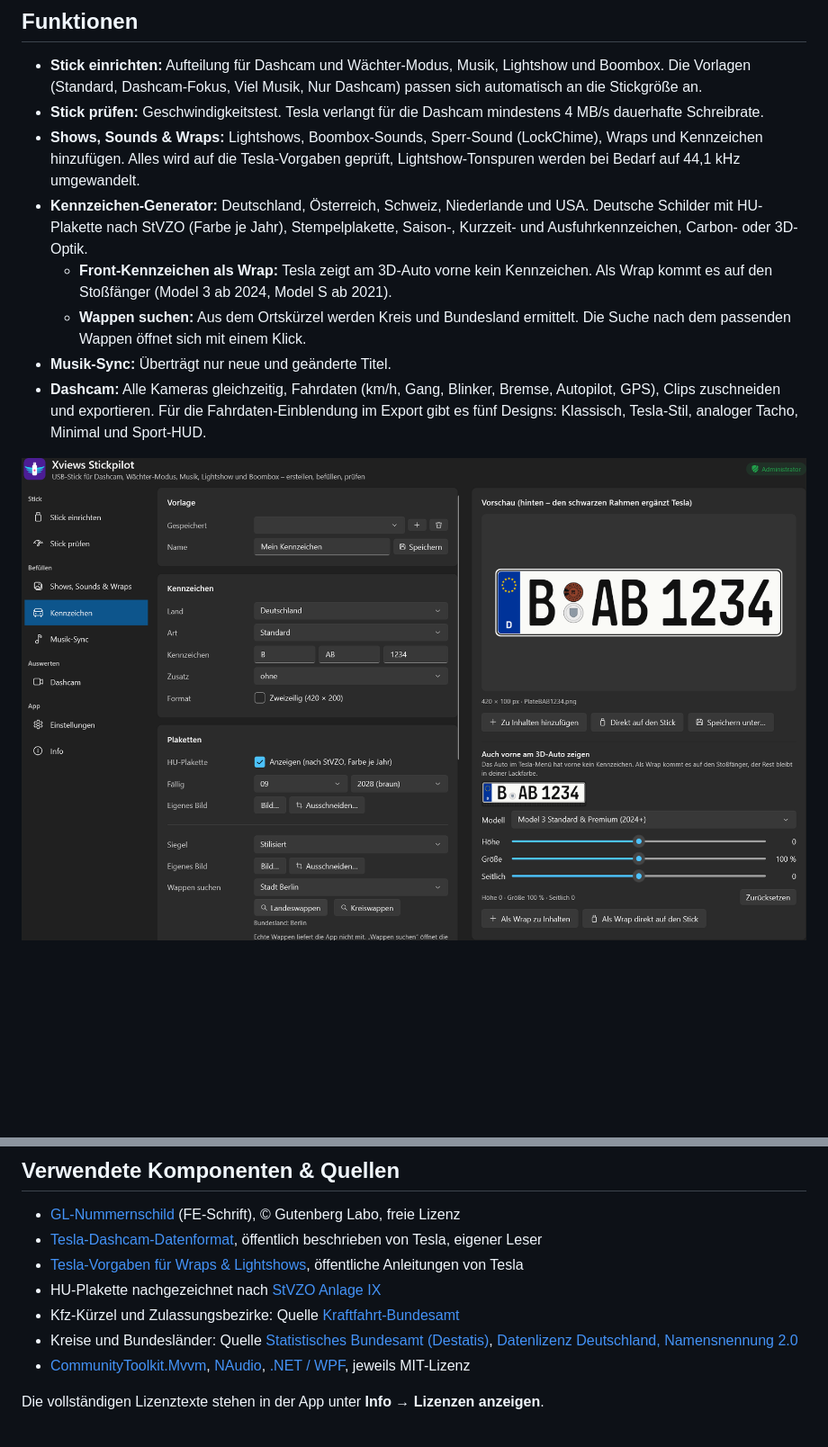
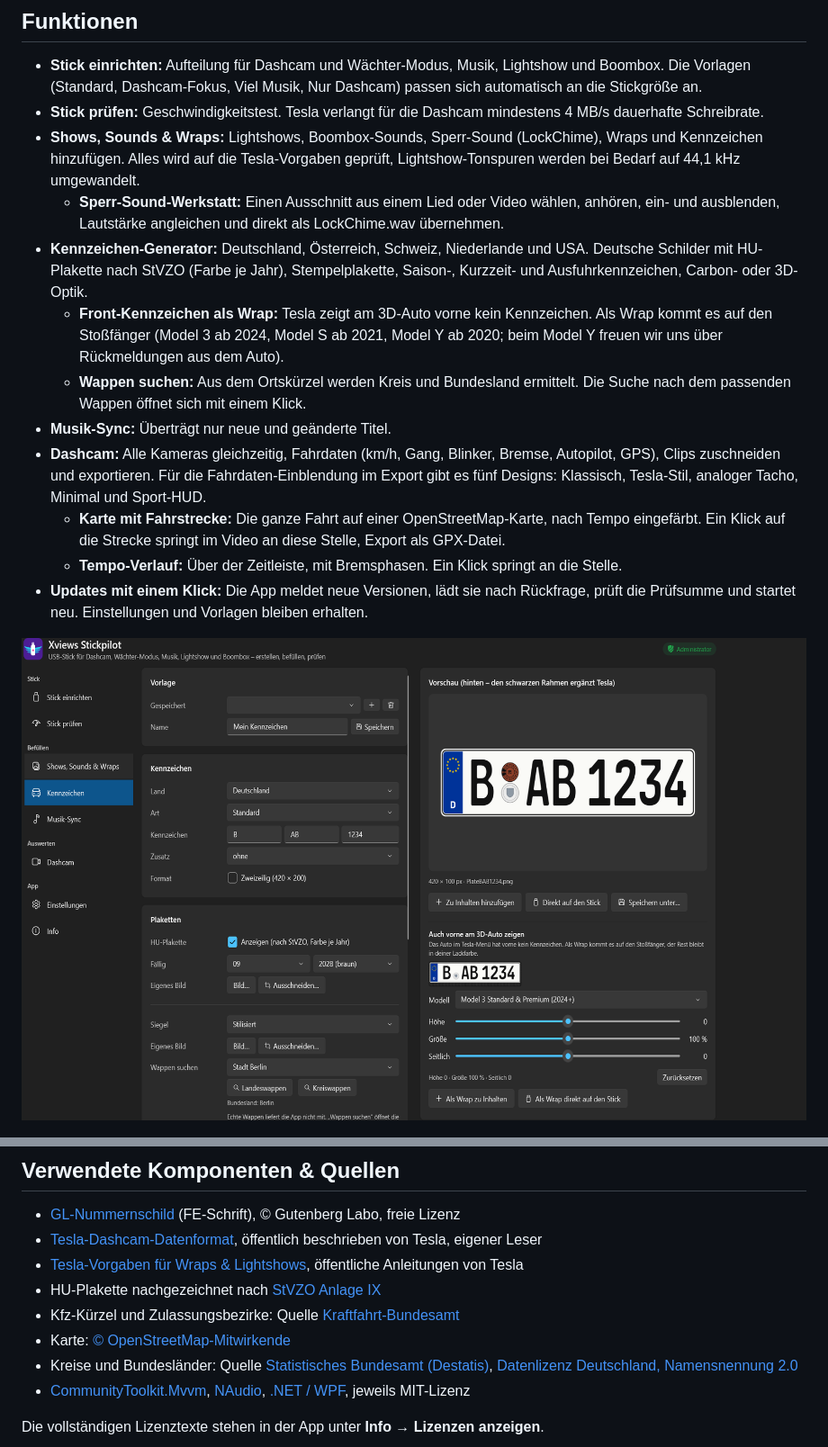
Before and after one commit to xviews/xviews-stickpilot, a Markdown page: README.md, 2 parts joined by grey strips. Shown: that part at 90% size. GitHub-like rendering; pictures changed too: bilder/3-kennzeichen.png; blank space fills up the shorter version.

```diff
--- a/README.md
+++ b/README.md
@@ -11,11 +11,15 @@
 - **Stick einrichten:** Aufteilung für Dashcam und Wächter-Modus, Musik, Lightshow und Boombox. Die Vorlagen (Standard, Dashcam-Fokus, Viel Musik, Nur Dashcam) passen sich automatisch an die Stickgröße an.
 - **Stick prüfen:** Geschwindigkeitstest. Tesla verlangt für die Dashcam mindestens 4 MB/s dauerhafte Schreibrate.
 - **Shows, Sounds & Wraps:** Lightshows, Boombox-Sounds, Sperr-Sound (LockChime), Wraps und Kennzeichen hinzufügen. Alles wird auf die Tesla-Vorgaben geprüft, Lightshow-Tonspuren werden bei Bedarf auf 44,1 kHz umgewandelt.
+  - **Sperr-Sound-Werkstatt:** Einen Ausschnitt aus einem Lied oder Video wählen, anhören, ein- und ausblenden, Lautstärke angleichen und direkt als LockChime.wav übernehmen.
 - **Kennzeichen-Generator:** Deutschland, Österreich, Schweiz, Niederlande und USA. Deutsche Schilder mit HU-Plakette nach StVZO (Farbe je Jahr), Stempelplakette, Saison-, Kurzzeit- und Ausfuhrkennzeichen, Carbon- oder 3D-Optik.
-  - **Front-Kennzeichen als Wrap:** Tesla zeigt am 3D-Auto vorne kein Kennzeichen. Als Wrap kommt es auf den Stoßfänger (Model 3 ab 2024, Model S ab 2021).
+  - **Front-Kennzeichen als Wrap:** Tesla zeigt am 3D-Auto vorne kein Kennzeichen. Als Wrap kommt es auf den Stoßfänger (Model 3 ab 2024, Model S ab 2021, Model Y ab 2020; beim Model Y freuen wir uns über Rückmeldungen aus dem Auto).
   - **Wappen suchen:** Aus dem Ortskürzel werden Kreis und Bundesland ermittelt. Die Suche nach dem passenden Wappen öffnet sich mit einem Klick.
 - **Musik-Sync:** Überträgt nur neue und geänderte Titel.
 - **Dashcam:** Alle Kameras gleichzeitig, Fahrdaten (km/h, Gang, Blinker, Bremse, Autopilot, GPS), Clips zuschneiden und exportieren. Für die Fahrdaten-Einblendung im Export gibt es fünf Designs: Klassisch, Tesla-Stil, analoger Tacho, Minimal und Sport-HUD.
+  - **Karte mit Fahrstrecke:** Die ganze Fahrt auf einer OpenStreetMap-Karte, nach Tempo eingefärbt. Ein Klick auf die Strecke springt im Video an diese Stelle, Export als GPX-Datei.
+  - **Tempo-Verlauf:** Über der Zeitleiste, mit Bremsphasen. Ein Klick springt an die Stelle.
+- **Updates mit einem Klick:** Die App meldet neue Versionen, lädt sie nach Rückfrage, prüft die Prüfsumme und startet neu. Einstellungen und Vorlagen bleiben erhalten.
 
 ![Kennzeichen](bilder/3-kennzeichen.png)
 
@@ -78,6 +83,7 @@ Nicht gestattet sind: der Verkauf, das Verändern des Programms, das Zurückentw
 - [Tesla-Vorgaben für Wraps & Lightshows](https://github.com/teslamotors), öffentliche Anleitungen von Tesla
 - HU-Plakette nachgezeichnet nach [StVZO Anlage IX](https://www.gesetze-im-internet.de/stvzo_2012/anlage_ix.html)
 - Kfz-Kürzel und Zulassungsbezirke: Quelle [Kraftfahrt-Bundesamt](https://www.kba.de/DE/Themen/ZentraleRegister/ZFZR/zfzr_node.html)
+- Karte: [© OpenStreetMap-Mitwirkende](https://www.openstreetmap.org/copyright)
 - Kreise und Bundesländer: Quelle [Statistisches Bundesamt (Destatis)](https://www.destatis.de/DE/Themen/Laender-Regionen/Regionales/Gemeindeverzeichnis/Administrativ/04-kreise.html), [Datenlizenz Deutschland, Namensnennung 2.0](https://www.govdata.de/dl-de/by-2-0)
 - [CommunityToolkit.Mvvm](https://github.com/CommunityToolkit/dotnet), [NAudio](https://github.com/naudio/NAudio), [.NET / WPF](https://github.com/dotnet/wpf), jeweils MIT-Lizenz
 
```
Also changed, not shown: other parts of README.md (+5 -4 lines), bilder/2-shows-sounds-wraps.png, bilder/virustotal.png (deleted).
